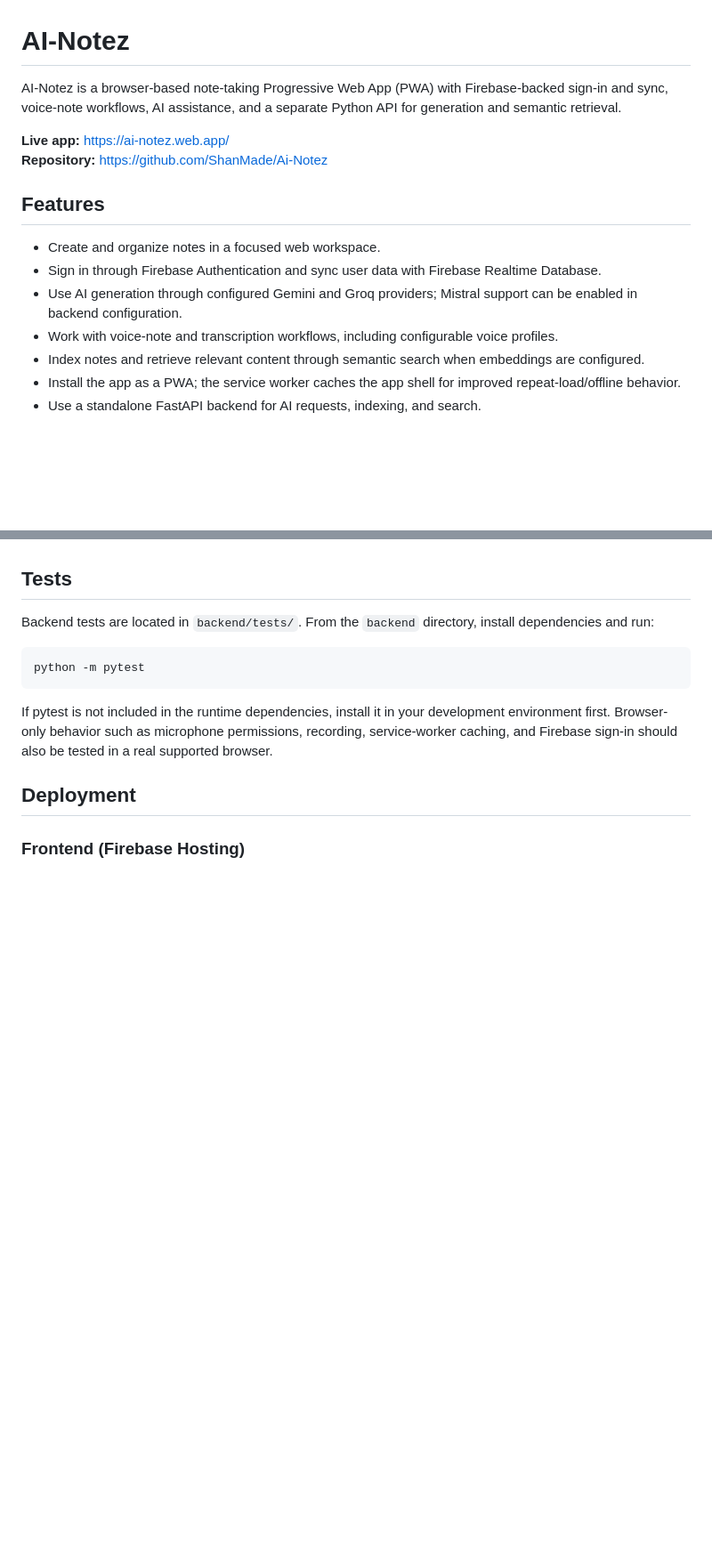
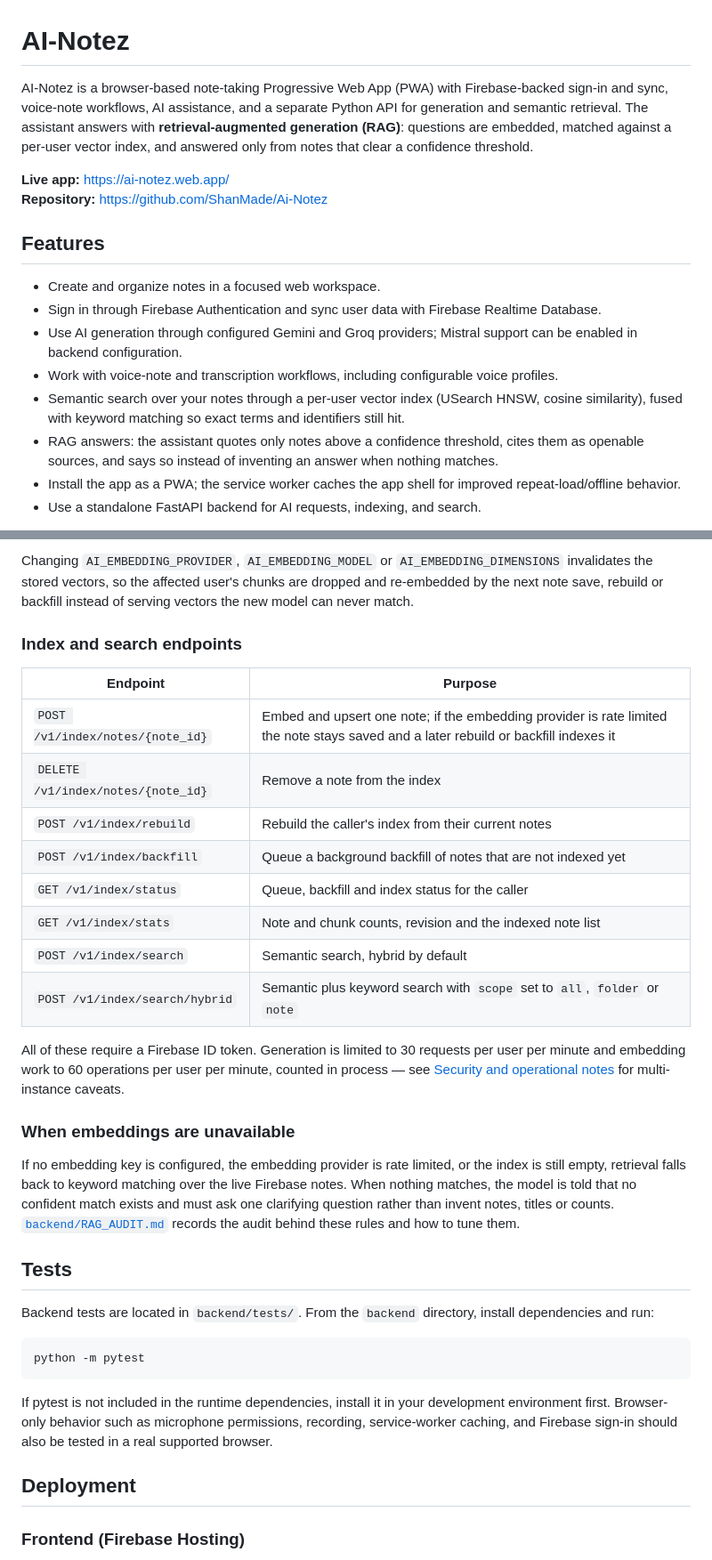
Before and after one commit to ShanMade/Ai-Notez, a Markdown page: README.md, 2 parts joined by grey strips. Shown at 89% size. Rendered like a GitHub page; blank space fills up the shorter version.

```diff
--- a/README.md
+++ b/README.md
@@ -1,6 +1,6 @@
 # AI-Notez
 
-AI-Notez is a browser-based note-taking Progressive Web App (PWA) with Firebase-backed sign-in and sync, voice-note workflows, AI assistance, and a separate Python API for generation and semantic retrieval.
+AI-Notez is a browser-based note-taking Progressive Web App (PWA) with Firebase-backed sign-in and sync, voice-note workflows, AI assistance, and a separate Python API for generation and semantic retrieval. The assistant answers with **retrieval-augmented generation (RAG)**: questions are embedded, matched against a per-user vector index, and answered only from notes that clear a confidence threshold.
 
 **Live app:** https://ai-notez.web.app/
 **Repository:** https://github.com/ShanMade/Ai-Notez
@@ -11,7 +11,8 @@ AI-Notez is a browser-based note-taking Progressive Web App (PWA) with Firebase-
 - Sign in through Firebase Authentication and sync user data with Firebase Realtime Database.
 - Use AI generation through configured Gemini and Groq providers; Mistral support can be enabled in backend configuration.
 - Work with voice-note and transcription workflows, including configurable voice profiles.
-- Index notes and retrieve relevant content through semantic search when embeddings are configured.
+- Semantic search over your notes through a per-user vector index (USearch HNSW, cosine similarity), fused with keyword matching so exact terms and identifiers still hit.
+- RAG answers: the assistant quotes only notes above a confidence threshold, cites them as openable sources, and says so instead of inventing an answer when nothing matches.
 - Install the app as a PWA; the service worker caches the app shell for improved repeat-load/offline behavior.
 - Use a standalone FastAPI backend for AI requests, indexing, and search.
 
@@ -166,3 +211,31 @@ that the model is told not to invent notes or report counts, and comparative que
+Changing `AI_EMBEDDING_PROVIDER`, `AI_EMBEDDING_MODEL` or `AI_EMBEDDING_DIMENSIONS` invalidates the stored
+vectors, so the affected user's chunks are dropped and re-embedded by the next note save, rebuild or
+backfill instead of serving vectors the new model can never match.
+
+### Index and search endpoints
+
+| Endpoint | Purpose |
+|---|---|
+| `POST /v1/index/notes/{note_id}` | Embed and upsert one note; if the embedding provider is rate limited the note stays saved and a later rebuild or backfill indexes it |
+| `DELETE /v1/index/notes/{note_id}` | Remove a note from the index |
+| `POST /v1/index/rebuild` | Rebuild the caller's index from their current notes |
+| `POST /v1/index/backfill` | Queue a background backfill of notes that are not indexed yet |
+| `GET /v1/index/status` | Queue, backfill and index status for the caller |
+| `GET /v1/index/stats` | Note and chunk counts, revision and the indexed note list |
+| `POST /v1/index/search` | Semantic search, hybrid by default |
+| `POST /v1/index/search/hybrid` | Semantic plus keyword search with `scope` set to `all`, `folder` or `note` |
+
+All of these require a Firebase ID token. Generation is limited to 30 requests per user per minute and
+embedding work to 60 operations per user per minute, counted in process — see
+[Security and operational notes](#security-and-operational-notes) for multi-instance caveats.
+
+### When embeddings are unavailable
+
+If no embedding key is configured, the embedding provider is rate limited, or the index is still empty,
+retrieval falls back to keyword matching over the live Firebase notes. When nothing matches, the model is
+told that no confident match exists and must ask one clarifying question rather than invent notes, titles or
+counts. [`backend/RAG_AUDIT.md`](backend/RAG_AUDIT.md) records the audit behind these rules and how to tune
+them.
 
 ## Tests
 
```
Also changed, not shown: other parts of README.md (+59 -15 lines).
